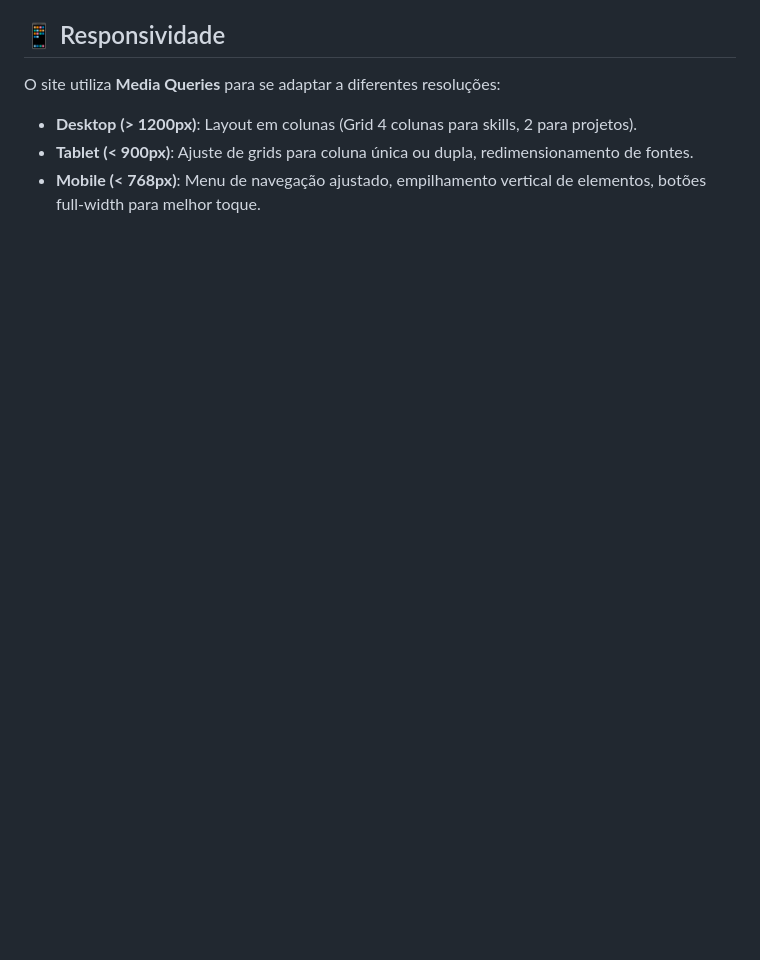
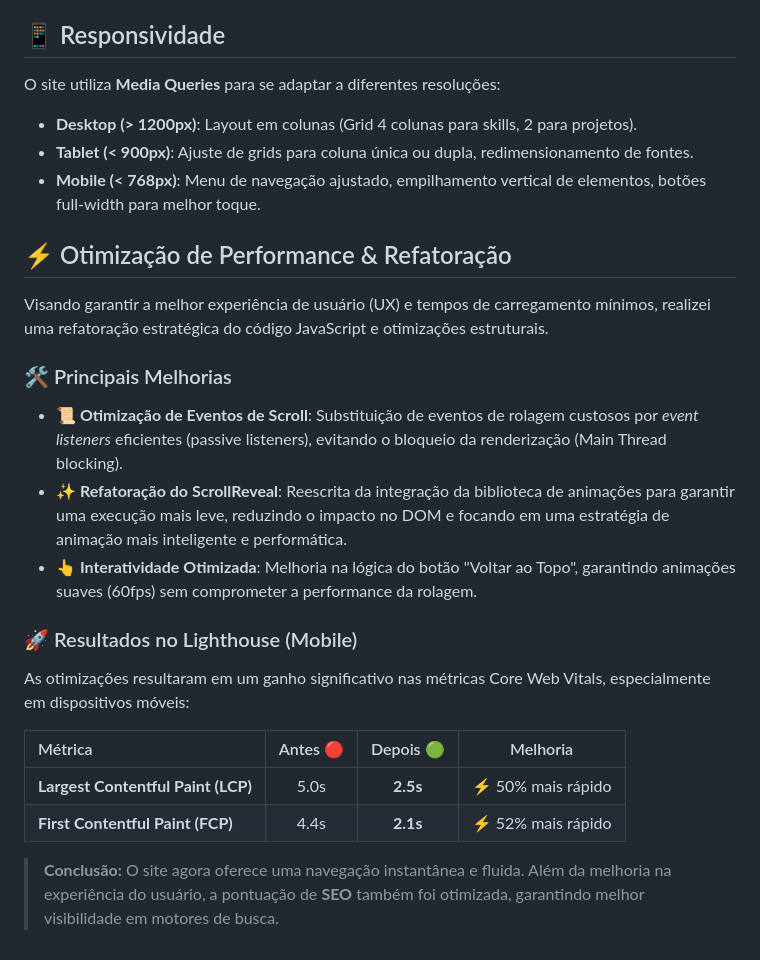
Before and after one commit to piresvitor/piresvitor.github.io, a Markdown page: readme.md, the part around the change. Rendered like a GitHub page; blank space fills up the shorter version.

Commit message:
docs: add performance optimization and metrics section

```diff
--- a/readme.md
+++ b/readme.md
@@ -66,3 +66,24 @@ O site utiliza **Media Queries** para se adaptar a diferentes resoluções:
 - **Desktop (> 1200px)**: Layout em colunas (Grid 4 colunas para skills, 2 para projetos).
 - **Tablet (< 900px)**: Ajuste de grids para coluna única ou dupla, redimensionamento de fontes.
 - **Mobile (< 768px)**: Menu de navegação ajustado, empilhamento vertical de elementos, botões full-width para melhor toque.
+
+## ⚡ Otimização de Performance & Refatoração
+
+Visando garantir a melhor experiência de usuário (UX) e tempos de carregamento mínimos, realizei uma refatoração estratégica do código JavaScript e otimizações estruturais.
+
+### 🛠️ Principais Melhorias
+
+- **📜 Otimização de Eventos de Scroll**: Substituição de eventos de rolagem custosos por *event listeners* eficientes (passive listeners), evitando o bloqueio da renderização (Main Thread blocking).
+- **✨ Refatoração do ScrollReveal**: Reescrita da integração da biblioteca de animações para garantir uma execução mais leve, reduzindo o impacto no DOM e focando em uma estratégia de animação mais inteligente e performática.
+- **👆 Interatividade Otimizada**: Melhoria na lógica do botão "Voltar ao Topo", garantindo animações suaves (60fps) sem comprometer a performance da rolagem.
+
+### 🚀 Resultados no Lighthouse (Mobile)
+
+As otimizações resultaram em um ganho significativo nas métricas Core Web Vitals, especialmente em dispositivos móveis:
+
+| Métrica | Antes 🔴 | Depois 🟢 | Melhoria |
+| :--- | :---: | :---: | :---: |
+| **Largest Contentful Paint (LCP)** | 5.0s | **2.5s** | ⚡ 50% mais rápido |
+| **First Contentful Paint (FCP)** | 4.4s | **2.1s** | ⚡ 52% mais rápido |
+
+> **Conclusão:** O site agora oferece uma navegação instantânea e fluida. Além da melhoria na experiência do usuário, a pontuação de **SEO** também foi otimizada, garantindo melhor visibilidade em motores de busca.
```
